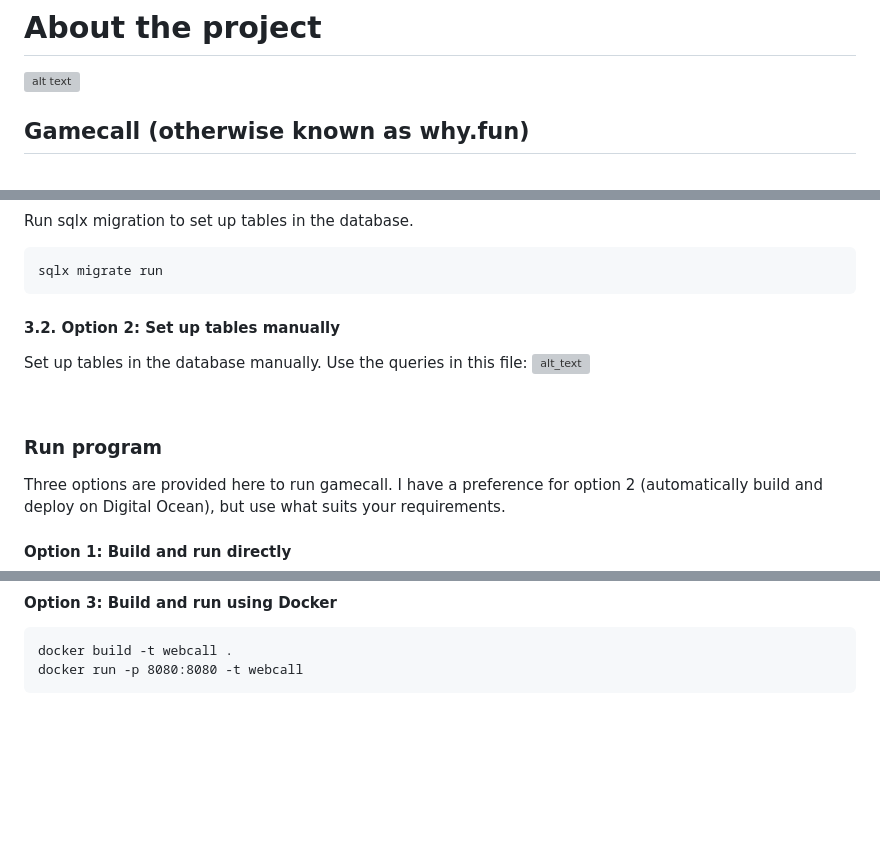
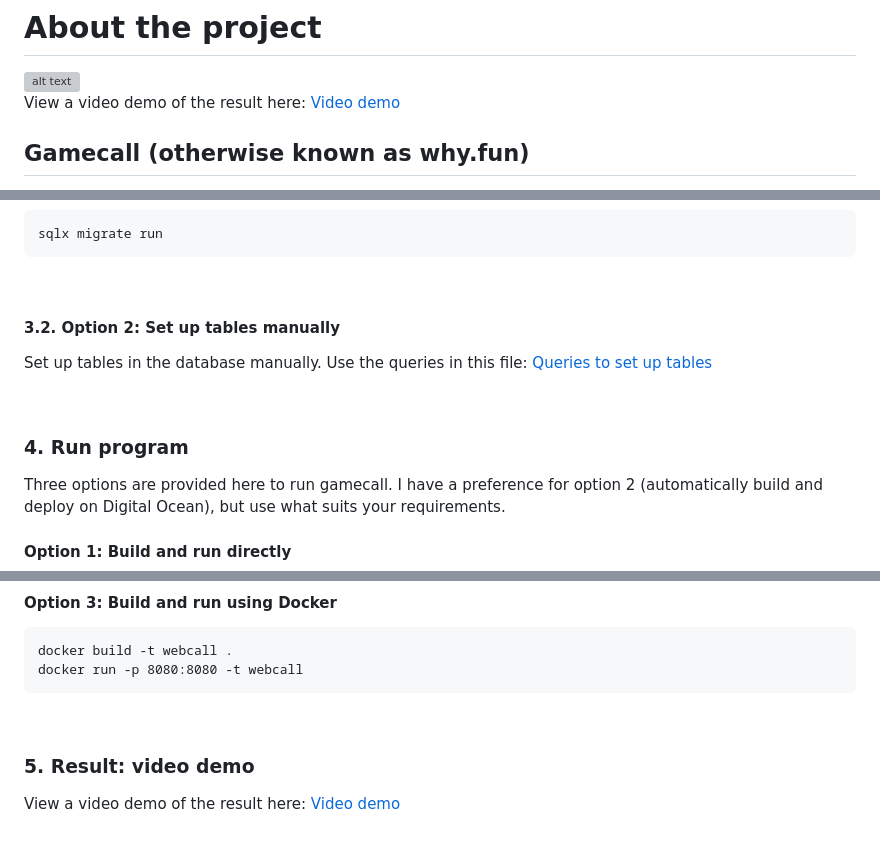
Before and after one commit to Nelis-sol/why-dot-fun, a Markdown page: README.md, 3 parts joined by grey strips. Drawn GitHub-style; blank space fills up the shorter version; grey boxes are pictures that could not be loaded.

````diff
--- a/README.md
+++ b/README.md
@@ -1,6 +1,9 @@
 # About the project
 
 ![alt text](https://github.com/Nelis-sol/gamecall/blob/main/gamecall-why-dot-fun.png "Why.fun logo")
+<br />
+View a video demo of the result here:
+[Video demo](https://github.com/Nelis-sol/gamecall/blob/main/gamecall-why-dot-fun-video-demo.mp4)
 <br />
 
 ## Gamecall (otherwise known as why.fun)
@@ -70,11 +73,11 @@ Some environment variables are required to be present during the build phase (e.
    #### 3.2. Option 2: Set up tables manually
    Set up tables in the database manually.
    Use the queries in this file:
-   ![alt_text](https://github.com/Nelis-sol/gamecall/blob/main/migrations/20241113102717_1.up.sql "Queries to set up tables")
+   [Queries to set up tables](https://github.com/Nelis-sol/gamecall/blob/main/migrations/20241113102717_1.up.sql)
 
 <br />
 
-### Run program
+### 4. Run program
 Three options are provided here to run gamecall. I have a preference for option 2 (automatically build and deploy on Digital Ocean), but use what suits your requirements.
 
 
@@ -107,3 +110,10 @@ Now everytime you push a commit to your repository, it will be build and deploye
 docker build -t webcall .
 docker run -p 8080:8080 -t webcall
 ```
+
+<br />
+
+### 5. Result: video demo
+
+View a video demo of the result here:
+[Video demo](https://github.com/Nelis-sol/gamecall/blob/main/gamecall-why-dot-fun-video-demo.mp4)
````
Also changed, not shown: other parts of README.md (+14 -14 lines).
